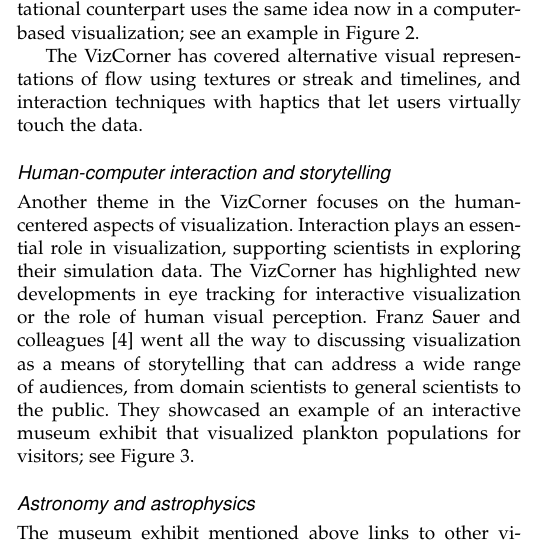
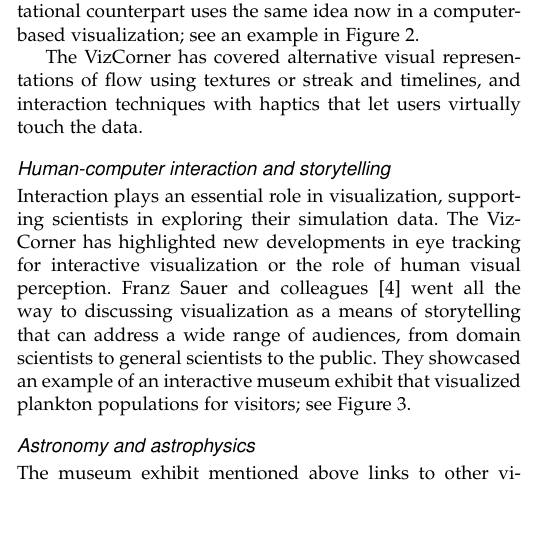
Before and after one commit to cise-eds/VizCorner, a LaTeX paper (CombaWeiskopf2020/paper.tex): part of one column of page 1 of 5, cut so that both start at the same text, the shorter picture padded with empty space. Compiled offline with pdfLaTeX.

Commit message:
remove problematic sentence

```diff
--- a/CombaWeiskopf2020/paper.tex
+++ b/CombaWeiskopf2020/paper.tex
@@ -85,7 +85,7 @@ and interaction techniques with haptics that let users virtually touch the data.
 %Englund, R., Palmerius, K., Hotz, I., & Ynnerman, A. (1. 5 2018). Touching Data: Enhancing Visual Exploration of Flow Data with Haptics. Computing in Science and Engineering, 20(3), 89-100.
 %Sauer, F., Neuroth, T., Chu, J., & Ma, K. (1. 11 2016). Audience-Targeted Design Considerations for Effective Scientific Storytelling. Computing in Science and Engineering, 18(6), 68-76.
 
-Another theme in the VizCorner focuses on the human-centered aspects of visualization. Interaction plays an essential role in visualization, supporting scientists in exploring their simulation data. The VizCorner has highlighted new developments in eye tracking for interactive visualization or the role of human visual perception. Franz Sauer and colleagues~\cite{Sauer2016} went all the way to discussing visualization as a means of storytelling that can address a wide range of audiences, from domain scientists to general scientists to the public. They showcased an example of an interactive museum exhibit that visualized plankton populations for visitors; see Figure~\ref{fig:museum}.
+Interaction plays an essential role in visualization, supporting scientists in exploring their simulation data. The VizCorner has highlighted new developments in eye tracking for interactive visualization or the role of human visual perception. Franz Sauer and colleagues~\cite{Sauer2016} went all the way to discussing visualization as a means of storytelling that can address a wide range of audiences, from domain scientists to general scientists to the public. They showcased an example of an interactive museum exhibit that visualized plankton populations for visitors; see Figure~\ref{fig:museum}.
 
 \begin{figure*}
     \begin{center}
```
